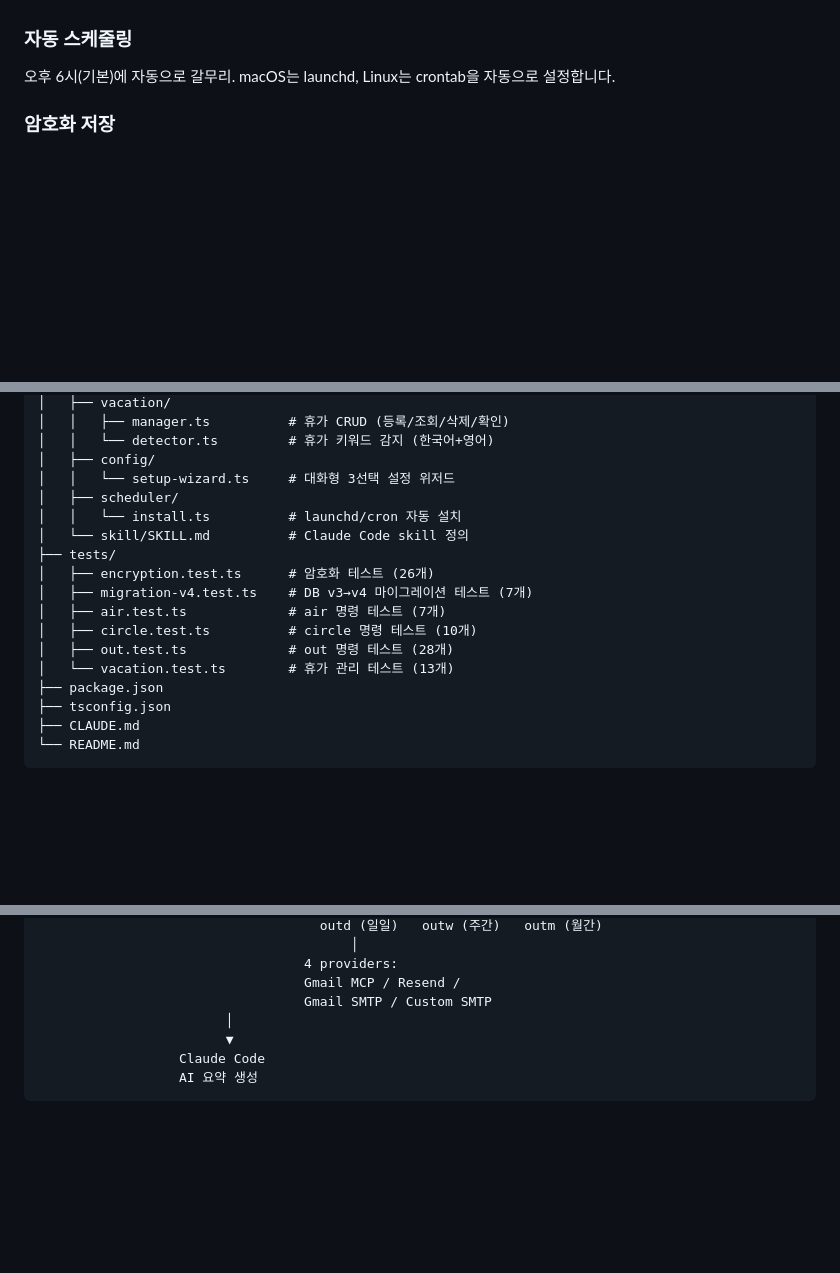
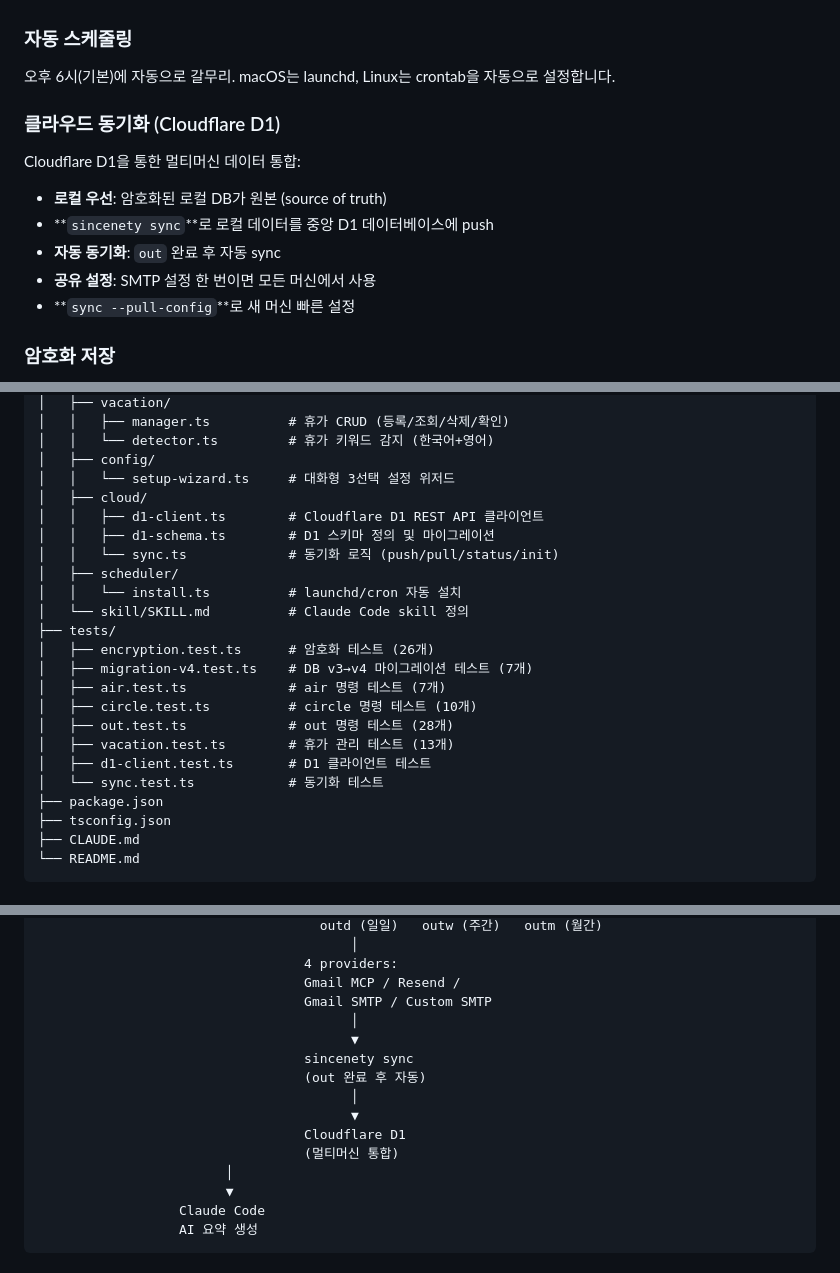
Before and after one commit to pathcosmos/sincenety, a Markdown page: README.ko.md, 3 parts joined by grey strips. Drawn GitHub-style; blank space fills up the shorter version.

```diff
--- a/README.ko.md
+++ b/README.ko.md
@@ -104,6 +104,16 @@ Claude Code 안에서 `gmail_create_draft` MCP 도구로 zero-config 이메일
 ### 자동 스케줄링
 
 오후 6시(기본)에 자동으로 갈무리. macOS는 launchd, Linux는 crontab을 자동으로 설정합니다.
+
+### 클라우드 동기화 (Cloudflare D1)
+
+Cloudflare D1을 통한 멀티머신 데이터 통합:
+
+- **로컬 우선**: 암호화된 로컬 DB가 원본 (source of truth)
+- **`sincenety sync`**로 로컬 데이터를 중앙 D1 데이터베이스에 push
+- **자동 동기화**: `out` 완료 후 자동 sync
+- **공유 설정**: SMTP 설정 한 번이면 모든 머신에서 사용
+- **`sync --pull-config`**로 새 머신 빠른 설정
 
 ### 암호화 저장
 
@@ -310,6 +334,10 @@ sincenety/
 │   │   └── detector.ts         # 휴가 키워드 감지 (한국어+영어)
 │   ├── config/
 │   │   └── setup-wizard.ts     # 대화형 3선택 설정 위저드
+│   ├── cloud/
+│   │   ├── d1-client.ts        # Cloudflare D1 REST API 클라이언트
+│   │   ├── d1-schema.ts        # D1 스키마 정의 및 마이그레이션
+│   │   └── sync.ts             # 동기화 로직 (push/pull/status/init)
 │   ├── scheduler/
 │   │   └── install.ts          # launchd/cron 자동 설치
 │   └── skill/SKILL.md          # Claude Code skill 정의
@@ -319,7 +347,9 @@ sincenety/
 │   ├── air.test.ts             # air 명령 테스트 (7개)
 │   ├── circle.test.ts          # circle 명령 테스트 (10개)
 │   ├── out.test.ts             # out 명령 테스트 (28개)
-│   └── vacation.test.ts        # 휴가 관리 테스트 (13개)
+│   ├── vacation.test.ts        # 휴가 관리 테스트 (13개)
+│   ├── d1-client.test.ts       # D1 클라이언트 테스트
+│   └── sync.test.ts            # 동기화 테스트
 ├── package.json
 ├── tsconfig.json
 ├── CLAUDE.md
@@ -360,6 +390,14 @@ sincenety/
                                   4 providers:
                                   Gmail MCP / Resend /
                                   Gmail SMTP / Custom SMTP
+                                        │
+                                        ▼
+                                  sincenety sync
+                                  (out 완료 후 자동)
+                                        │
+                                        ▼
+                                  Cloudflare D1
+                                  (멀티머신 통합)
                         │
                         ▼
                   Claude Code
```
Also changed, not shown: other parts of README.ko.md (+33 -6 lines), README.md (+43 -4 lines).
